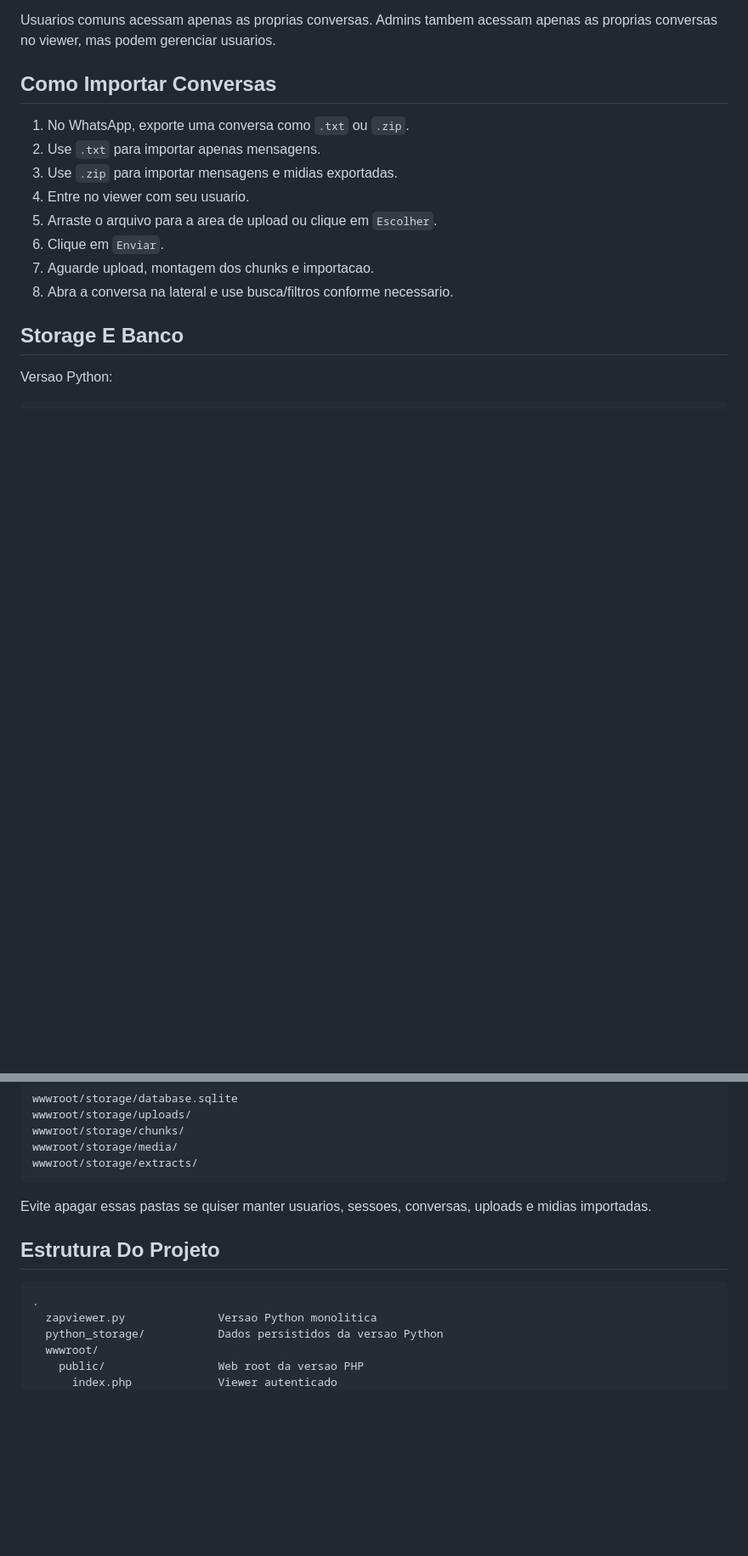
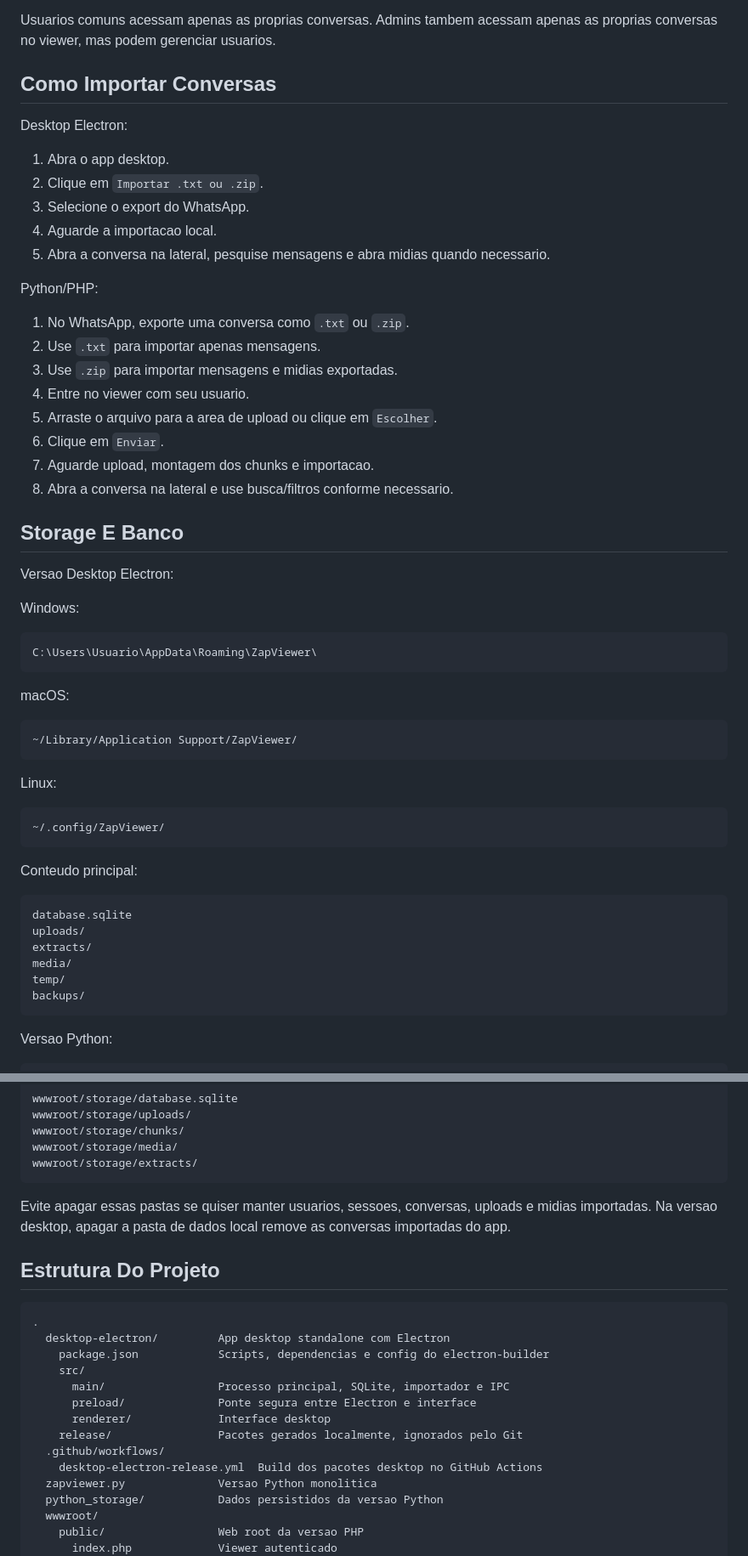
Before and after one commit to santocyber/ZAPdownload, a Markdown page: README.md, 2 parts joined by grey strips. Shown at 85% size. GitHub-like rendering; blank space fills up the shorter version.

````diff
--- a/README.md
+++ b/README.md
@@ -139,6 +236,16 @@ Usuarios comuns acessam apenas as proprias conversas. Admins tambem acessam apen
 
 ## Como Importar Conversas
 
+Desktop Electron:
+
+1. Abra o app desktop.
+2. Clique em `Importar .txt ou .zip`.
+3. Selecione o export do WhatsApp.
+4. Aguarde a importacao local.
+5. Abra a conversa na lateral, pesquise mensagens e abra midias quando necessario.
+
+Python/PHP:
+
 1. No WhatsApp, exporte uma conversa como `.txt` ou `.zip`.
 2. Use `.txt` para importar apenas mensagens.
 3. Use `.zip` para importar mensagens e midias exportadas.
@@ -149,6 +256,37 @@ Usuarios comuns acessam apenas as proprias conversas. Admins tambem acessam apen
 8. Abra a conversa na lateral e use busca/filtros conforme necessario.
 
 ## Storage E Banco
+
+Versao Desktop Electron:
+
+Windows:
+
+```text
+C:\Users\Usuario\AppData\Roaming\ZapViewer\
+```
+
+macOS:
+
+```text
+~/Library/Application Support/ZapViewer/
+```
+
+Linux:
+
+```text
+~/.config/ZapViewer/
+```
+
+Conteudo principal:
+
+```text
+database.sqlite
+uploads/
+extracts/
+media/
+temp/
+backups/
+```
 
 Versao Python:
 
@@ -170,12 +308,21 @@ wwwroot/storage/media/
 wwwroot/storage/extracts/
 ```
 
-Evite apagar essas pastas se quiser manter usuarios, sessoes, conversas, uploads e midias importadas.
+Evite apagar essas pastas se quiser manter usuarios, sessoes, conversas, uploads e midias importadas. Na versao desktop, apagar a pasta de dados local remove as conversas importadas do app.
 
 ## Estrutura Do Projeto
 
 ```text
 .
+  desktop-electron/         App desktop standalone com Electron
+    package.json            Scripts, dependencias e config do electron-builder
+    src/
+      main/                 Processo principal, SQLite, importador e IPC
+      preload/              Ponte segura entre Electron e interface
+      renderer/             Interface desktop
+    release/                Pacotes gerados localmente, ignorados pelo Git
+  .github/workflows/
+    desktop-electron-release.yml  Build dos pacotes desktop no GitHub Actions
   zapviewer.py              Versao Python monolitica
   python_storage/           Dados persistidos da versao Python
   wwwroot/
````
Also changed, not shown: other parts of README.md (+156 -2 lines).
